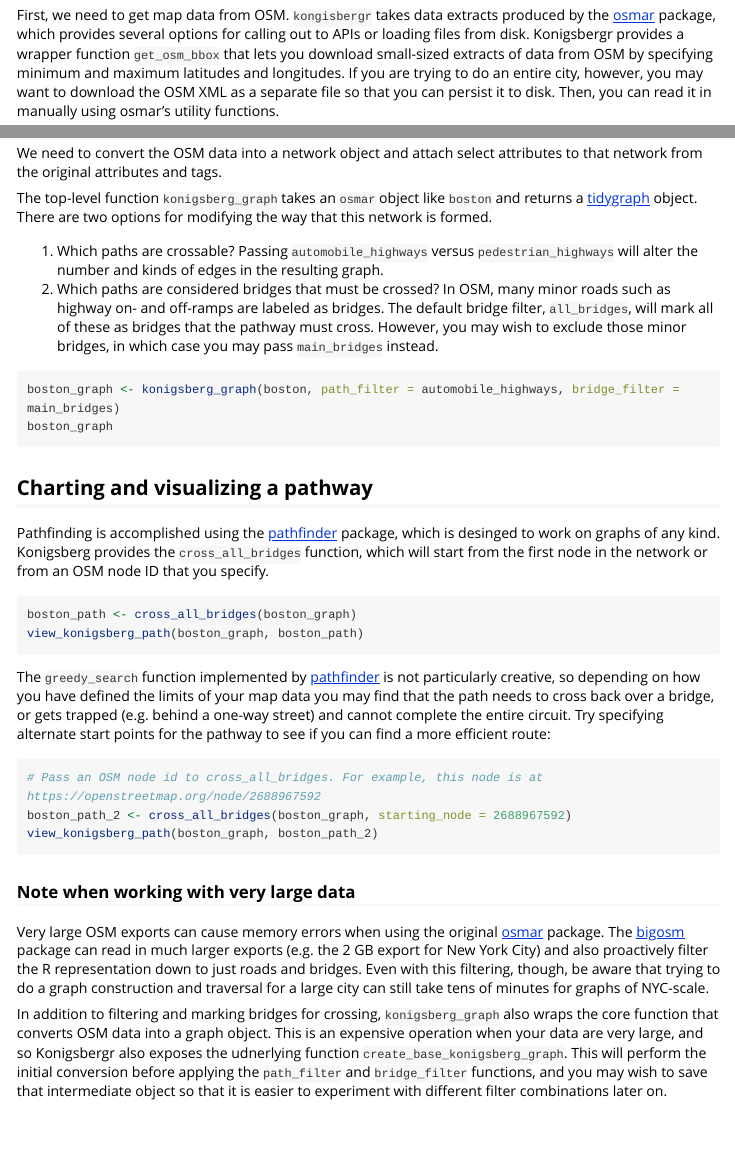
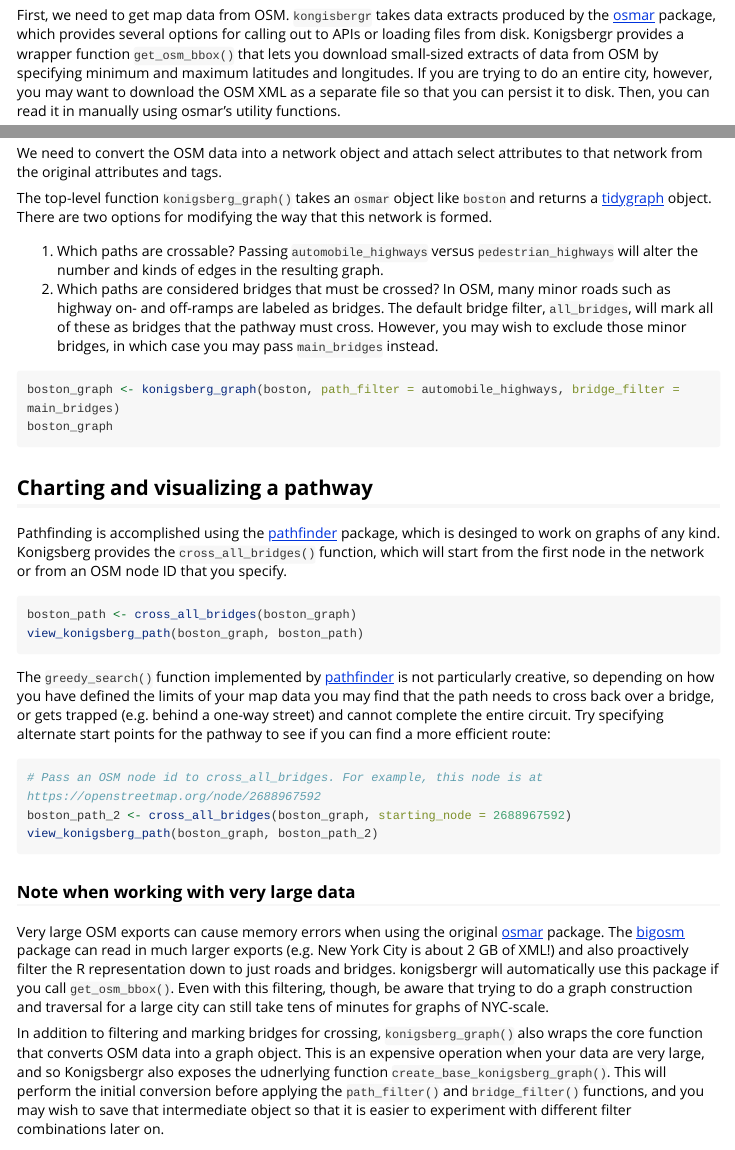
Before and after one commit to cmu-lib/konigsbergr, an R Markdown document (vignettes/konigsbergr.Rmd): the page in a window 1100 px wide, from 350 px down, and a second part further down, joined at a grey line. Rendered offline with R 4.5, knitr and Pandoc, with nearby package versions; the code chunks are not run, so their results and figures are left out; long lines of code are wrapped.

Commit message:
more vignette clarifications

````diff
--- a/vignettes/konigsbergr.Rmd
+++ b/vignettes/konigsbergr.Rmd
@@ -4,7 +4,7 @@ author: "Matthew Lincoln"
 date: "`r Sys.Date()`"
 output: rmarkdown::html_vignette
 vignette: >
-  %\VignetteIndexEntry{Vignette Title}
+  %\VignetteIndexEntry{Crossing Bridges with Konigsbergr}
   %\VignetteEngine{knitr::rmarkdown}
   %\VignetteEncoding{UTF-8}
 ---
@@ -75,12 +75,13 @@ view_konigsberg_path(boston_graph, boston_path_2)
 ### Note when working with very large data
 
 Very large OSM exports can cause memory errors when using the original [osmar] package.
-The [bigosm] package can read in much larger exports (e.g. the 2 GB export for New York City) and also proactively filter the R representation down to just roads and bridges.
+The [bigosm] package can read in much larger exports (e.g. New York City is about 2 GB of XML!) and also proactively filter the R representation down to just roads and bridges.
+konigsbergr will automatically use this package if you call `get_osm_bbox()`.
 Even with this filtering, though, be aware that trying to do a graph construction and traversal for a large city can still take tens of minutes for graphs of NYC-scale.
 
 [bigosm]: https://github.com/dSHARP-CMU/bigosm
 
-In addition to filtering and marking bridges for crossing, `konigsberg_graph` also wraps the core function that converts OSM data into a graph object. This is an expensive operation when your data are very large, and so Konigsbergr also exposes the udnerlying function `create_base_konigsberg_graph`. This will perform the initial conversion before applying the `path_filter` and `bridge_filter` functions, and you may wish to save that intermediate object so that it is easier to experiment with different filter combinations later on.
+In addition to filtering and marking bridges for crossing, `konigsberg_graph()` also wraps the core function that converts OSM data into a graph object. This is an expensive operation when your data are very large, and so Konigsbergr also exposes the udnerlying function `create_base_konigsberg_graph()`. This will perform the initial conversion before applying the `path_filter()` and `bridge_filter()` functions, and you may wish to save that intermediate object so that it is easier to experiment with different filter combinations later on.
 
 ```{r}
 base_boston_graph <- base_konigsberg_graph(boston)
````
Also changed, not shown: vignettes/konigsbergr.Rmd (8 more changed lines).
